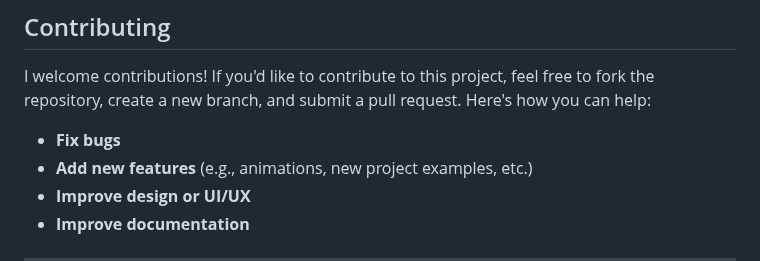
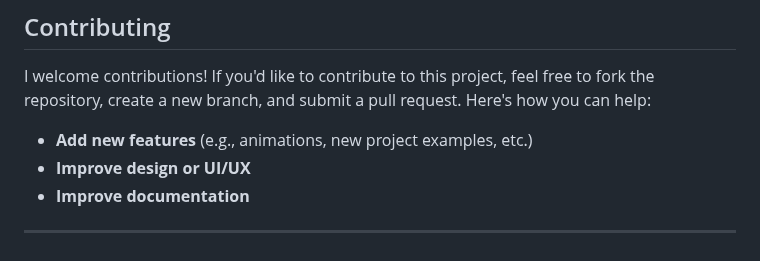
Before and after one commit to lee741/Portfolio-lee, a Markdown page: README.md, the part around the change. Rendered like a GitHub page.

```diff
--- a/README.md
+++ b/README.md
@@ -81,7 +81,6 @@ To run this project locally, follow these steps:
 
 I welcome contributions! If you'd like to contribute to this project, feel free to fork the repository, create a new branch, and submit a pull request. Here's how you can help:
 
-- **Fix bugs**
 - **Add new features** (e.g., animations, new project examples, etc.)
 - **Improve design or UI/UX**
 - **Improve documentation**
```
